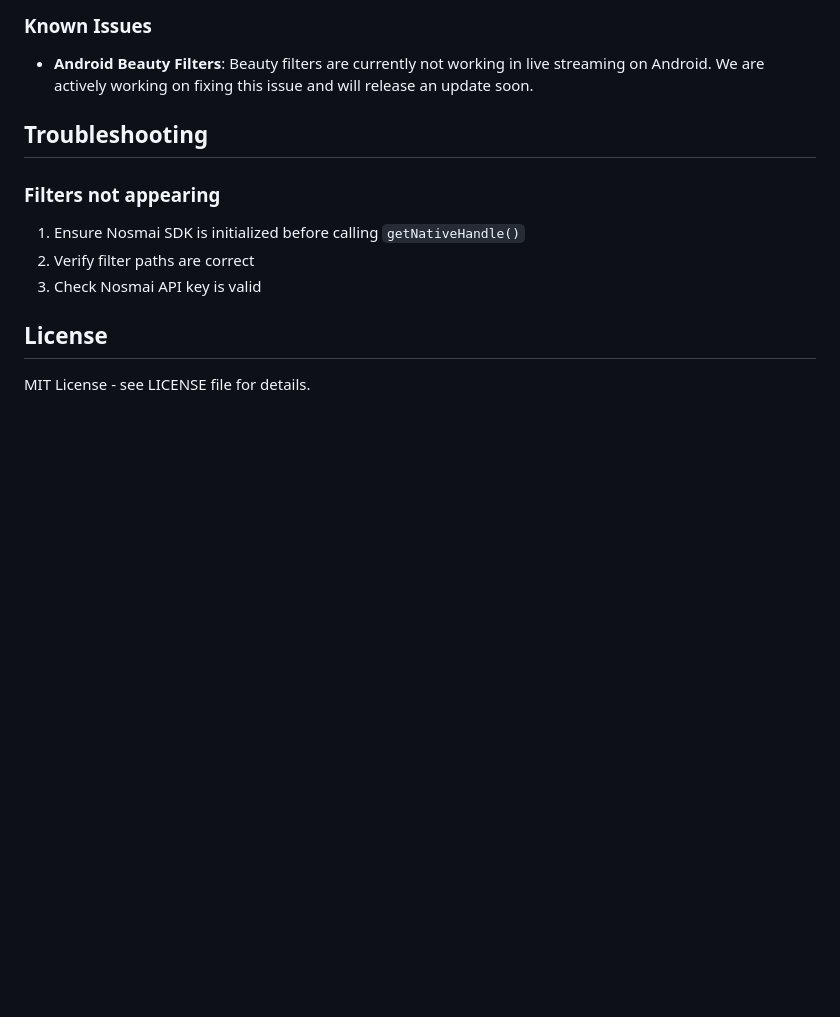
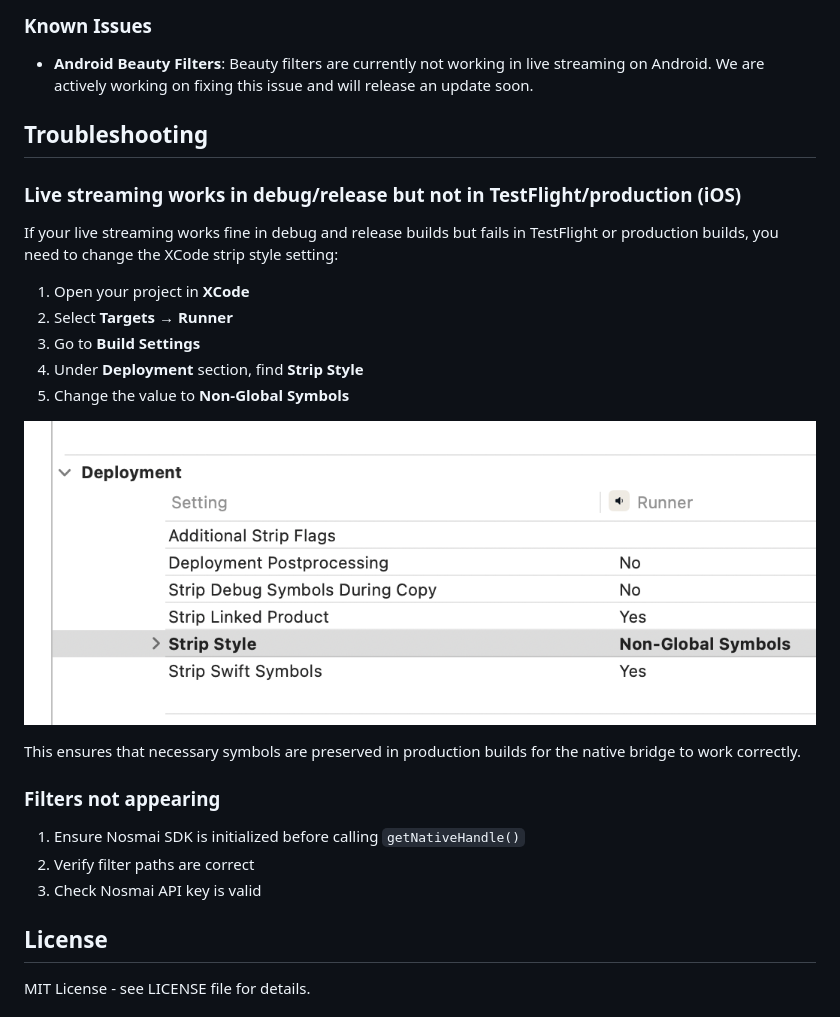
Before and after one commit to nosmai/nosmai_agora_bridge, a Markdown page: README.md, the part around the change. GitHub-like rendering; pictures changed too: xcode-strip-style-settings.png (added); blank space fills up the shorter version.

Commit message:
docs(readme): update README.md

```diff
--- a/README.md
+++ b/README.md
@@ -334,6 +334,20 @@ AgoraVideoView(
 
 ## Troubleshooting
 
+### Live streaming works in debug/release but not in TestFlight/production (iOS)
+
+If your live streaming works fine in debug and release builds but fails in TestFlight or production builds, you need to change the XCode strip style setting:
+
+1. Open your project in **XCode**
+2. Select **Targets** → **Runner**
+3. Go to **Build Settings**
+4. Under **Deployment** section, find **Strip Style**
+5. Change the value to **Non-Global Symbols**
+
+![XCode Strip Style Settings](xcode-strip-style-settings.png)
+
+This ensures that necessary symbols are preserved in production builds for the native bridge to work correctly.
+
 ### Filters not appearing
 
 1. Ensure Nosmai SDK is initialized before calling `getNativeHandle()`
```
